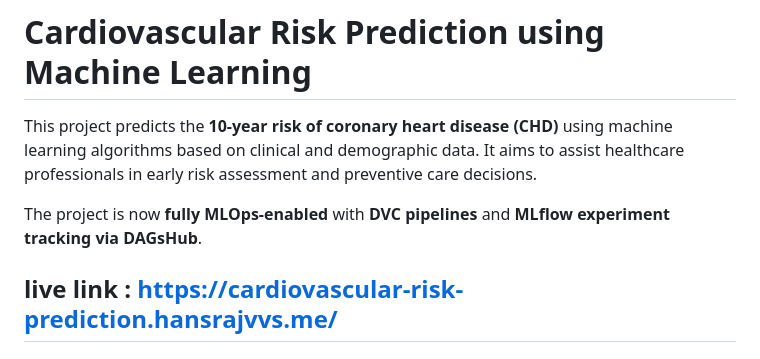
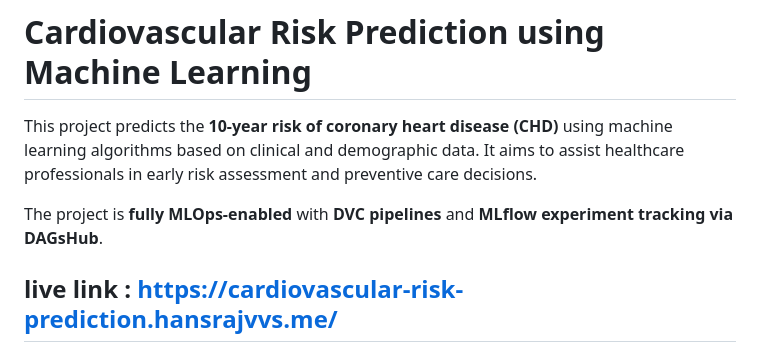
Before and after one commit to HansrajS1/Cardiovascular-Risk-Prediction-in-ml, a Markdown page: README.md, the part around the change. Drawn GitHub-style.

Commit message:
Fix formatting in README.md

```diff
--- a/README.md
+++ b/README.md
@@ -2,7 +2,7 @@
 
 This project predicts the **10-year risk of coronary heart disease (CHD)** using machine learning algorithms based on clinical and demographic data. It aims to assist healthcare professionals in early risk assessment and preventive care decisions.
 
-The project is now **fully MLOps-enabled** with **DVC pipelines** and **MLflow experiment tracking via DAGsHub**.
+The project is **fully MLOps-enabled** with **DVC pipelines** and **MLflow experiment tracking via DAGsHub**.
 
 live link : https://cardiovascular-risk-prediction.hansrajvvs.me/
 ---
```
